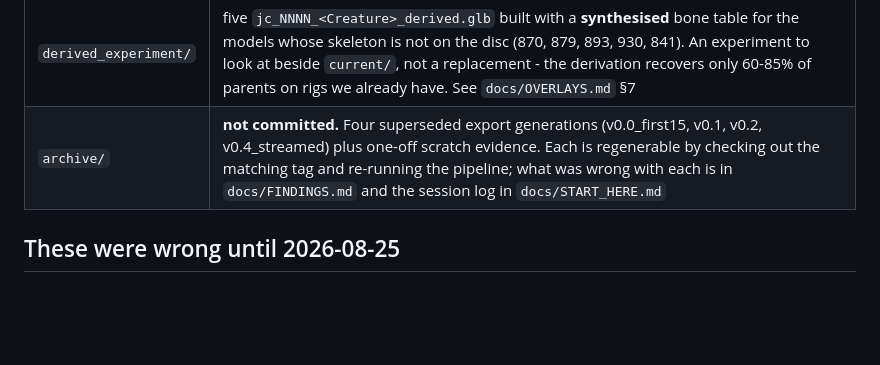
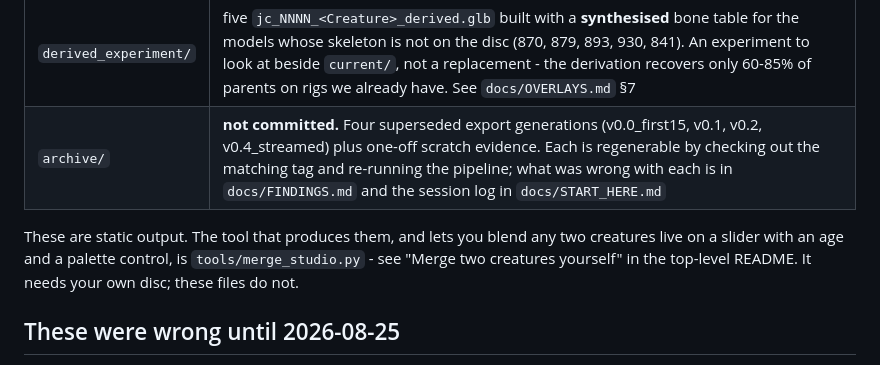
Before and after one commit to ufodriverr/jade-cocoon-re, a Markdown page: models/README.md, the part around the change. Rendered like a GitHub page; blank space fills up the shorter version.

```diff
--- a/models/README.md
+++ b/models/README.md
@@ -11,6 +11,11 @@ produce byte-comparable output.
 | `merged/` | demo output of `tools/merge_reference.py merge`: creatures that do not exist on the disc. A 0/25/50/75/100% sweep of 833 x 867, a three-parent blend, a texture swap plus 120-degree hue rotation, 907 as base gaining its body parts from 833, and Arpatron x Skawasp, the pair that turned up the offset bug below |
 | `derived_experiment/` | five `jc_NNNN_<Creature>_derived.glb` built with a **synthesised** bone table for the models whose skeleton is not on the disc (870, 879, 893, 930, 841). An experiment to look at beside `current/`, not a replacement - the derivation recovers only 60-85% of parents on rigs we already have. See `docs/OVERLAYS.md` §7 |
 | `archive/` | **not committed.** Four superseded export generations (v0.0_first15, v0.1, v0.2, v0.4_streamed) plus one-off scratch evidence. Each is regenerable by checking out the matching tag and re-running the pipeline; what was wrong with each is in `docs/FINDINGS.md` and the session log in `docs/START_HERE.md` |
+
+These are static output. The tool that produces them, and lets you blend any two creatures
+live on a slider with an age and a palette control, is `tools/merge_studio.py` - see
+"Merge two creatures yourself" in the top-level README. It needs your own disc; these files
+do not.
 
 ## These were wrong until 2026-08-25
 
```
Also changed, not shown: README.md (+35 -0 lines), docs/img/README.md (+5 -0 lines), docs/img/merge_studio_age.png (added), 2 other files.
